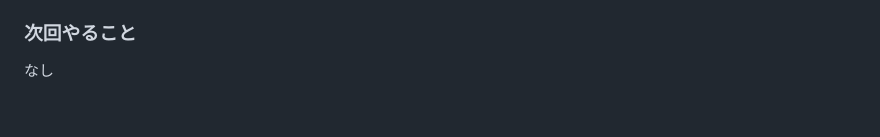
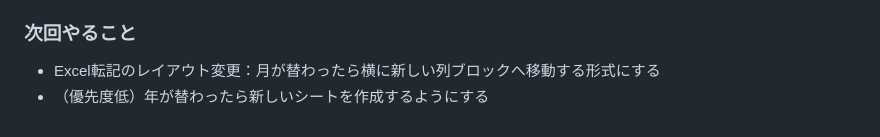
Before and after one commit to mikiozaki2004/MinimalTimer, a Markdown page: changelog/2026-04-08.md, the part around the change. GitHub-like rendering.

Commit message:
docs: 次回やることを更新
Co-Authored-By: Claude Sonnet 4.6 <noreply@anthropic.com>

```diff
--- a/changelog/2026-04-08.md
+++ b/changelog/2026-04-08.md
@@ -63,4 +63,5 @@
 
 ### 次回やること
 
-なし
+- Excel転記のレイアウト変更：月が替わったら横に新しい列ブロックへ移動する形式にする
+- （優先度低）年が替わったら新しいシートを作成するようにする
```
